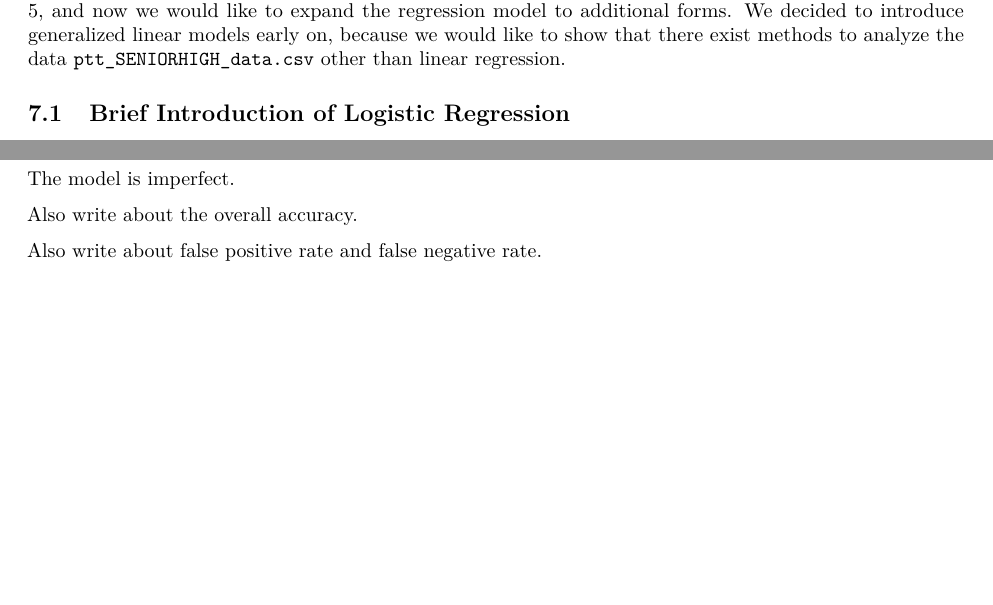
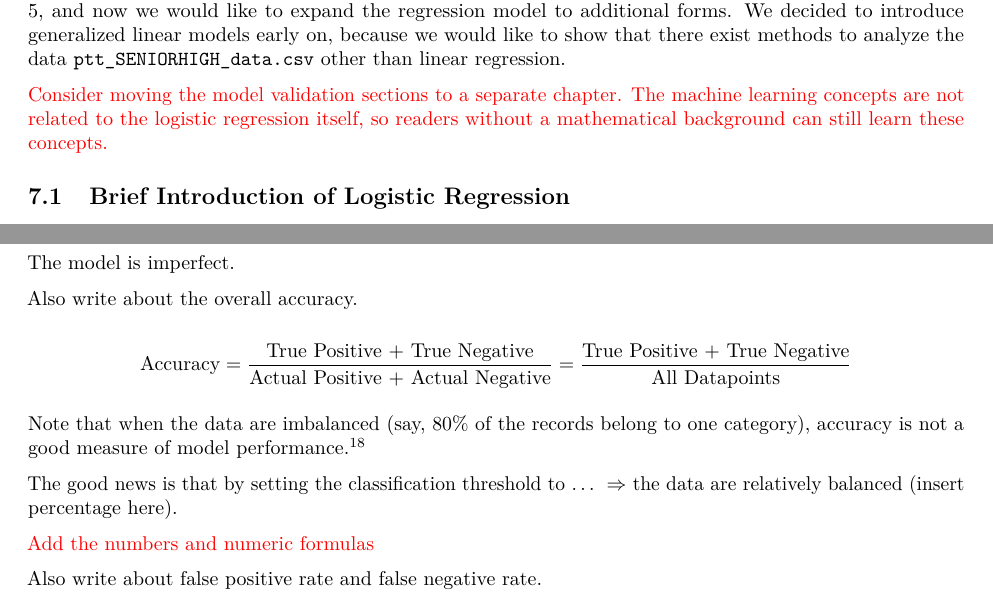
Before and after one commit to star1327p/Exam-Scores-PTT, an R Markdown document (PTT_Analysis_of_Test_Scores_Unfinished.Rmd): two parts of pages 16 and 26 of 27, joined at a grey line, cut so that both start at the same text, the shorter picture padded with empty space. The pictures show the output file PTT_Analysis_of_Test_Scores_Unfinished.pdf that the author committed with the source.

Commit message:
added the formula for overall accuracy

```diff
--- a/PTT_Analysis_of_Test_Scores_Unfinished.Rmd
+++ b/PTT_Analysis_of_Test_Scores_Unfinished.Rmd
@@ -451,6 +451,8 @@ The contingency table shows a positive association between **HighSchool_PR** and
 
 This section contains statistical methods beyond the Statistics 101 level, and we would like to give the readers a head start of generalized linear models. We explained the requirements of linear regression in Section \ref{linear-reg}, and now we would like to expand the regression model to additional forms. We decided to introduce generalized linear models early on, because we would like to show that there exist methods to analyze the data `ptt_SENIORHIGH_data.csv` other than linear regression.
 
+\textcolor{red}{Consider moving the model validation sections to a separate chapter. The machine learning concepts are not related to the logistic regression itself, so readers without a mathematical background can still learn these concepts.}
+
 ## Brief Introduction of Logistic Regression
 
 Logistic regression is used to model categorical outcomes, especially a binary response variable. For example, if the response variable is whether an event $Y$ occurs or not, then it can only have two values -- not occurred (0) and occurred (1). We model the probability that the event $Y$ occurred, denoted as $p = P(Y = 1)$, and it is between 0 and 1. But in a linear regression $y = \alpha + \beta x$, the response variable $y$ can be any real number. Therefore, we transform the probability $p$ to the log odds $\log (\dfrac{p}{1-p})$, so that its range spans the whole real line like $y$. Note that the odds $\dfrac{p}{1-p}$ is always positive, as long as $p$ is not exactly 0 or 1.
@@ -774,6 +776,13 @@ The recall would also be useful if we use the predictive information to decide t
 The model is imperfect.
 
 Also write about the overall accuracy.
+
+$$\text{Accuracy} = \dfrac{\text{True Positive + True Negative}}{\text{Actual Positive + Actual Negative}} = \dfrac{\text{True Positive + True Negative}}{\text{All Datapoints}}$$
+Note that when the data are imbalanced (say, 80% of the records belong to one category), accuracy is not a good measure of model performance.^[https://www.analyticsvidhya.com/blog/2017/03/imbalanced-data-classification/]
+
+The good news is that by setting the classification threshold to ... $\Rightarrow$ the data are relatively balanced (insert percentage here).
+
+\textcolor{red}{Add the numbers and numeric formulas}
 
 Also write about false positive rate and false negative rate.
 
```
Also changed, not shown: PTT_Analysis_of_Test_Scores_Unfinished.pdf, PTT_Analysis_of_Test_Scores_Unfinished.Rmd (2 more changed lines).
